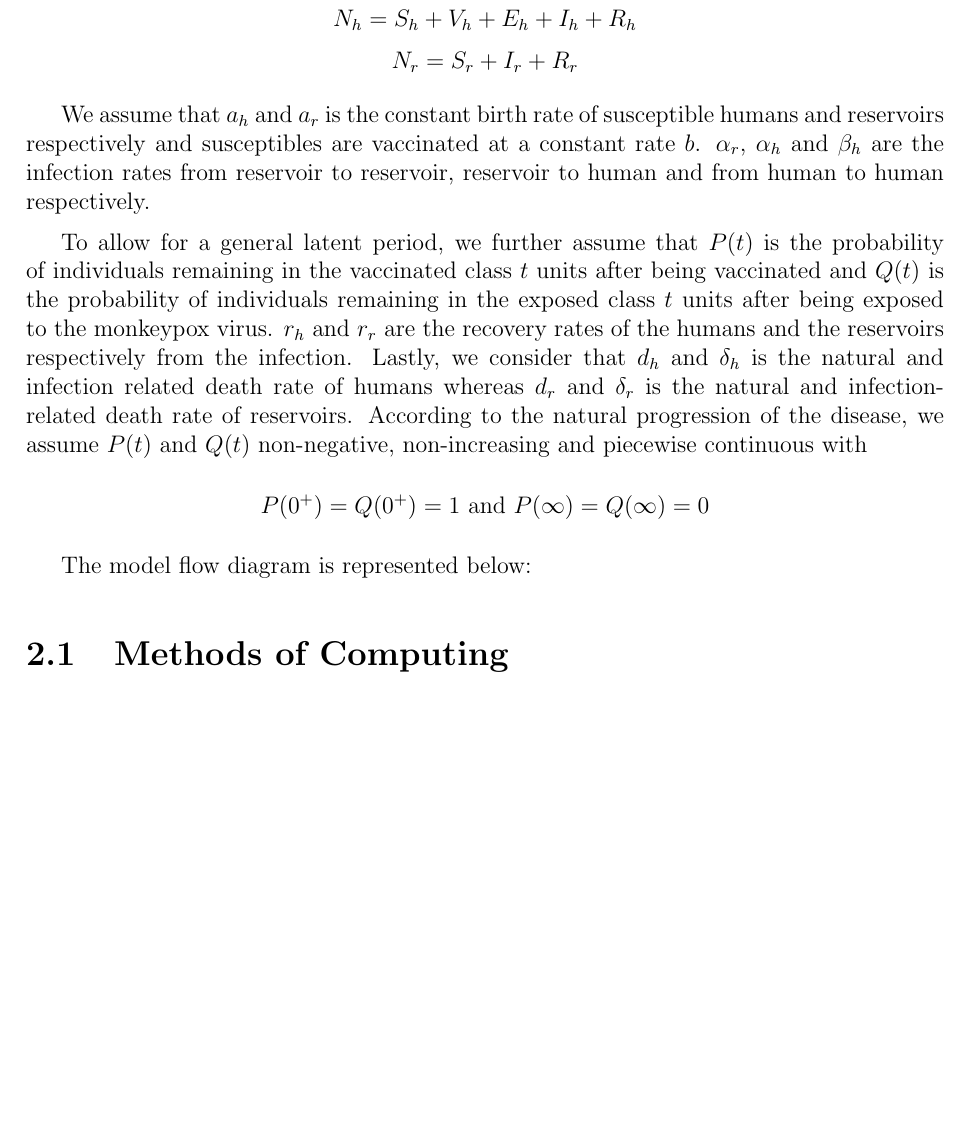
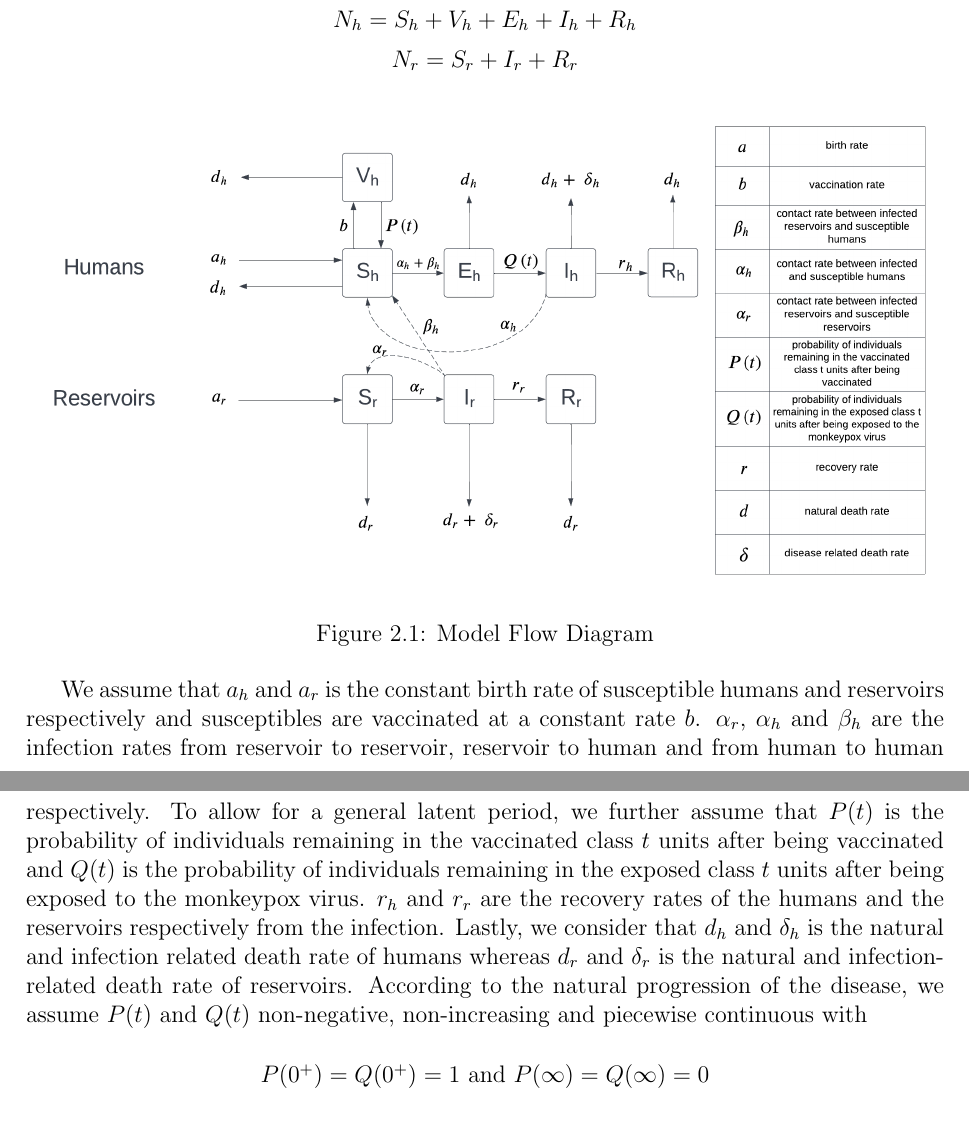
Before and after one commit to ren-cosmos/Latex-Projects, a LaTeX thesis (SURA Monkeypox Transmission Dynamics/MBZUAI-main.tex, which reads SURA Monkeypox Transmission Dynamics/Chapters/Chapter_02.tex): part of page 7 of 11 before the commit and two parts of pages 7 and 8 of 12 after it, the two joined at a grey line, cut so that both start at the same text, the shorter picture padded with empty space. Compiled offline with pdfLaTeX.

Commit message:
Added Flow Diagram

```diff
--- a/SURA Monkeypox Transmission Dynamics/Chapters/Chapter_02.tex
+++ b/SURA Monkeypox Transmission Dynamics/Chapters/Chapter_02.tex
@@ -14,16 +14,14 @@ reservoir population given by $N_{r}$. We divide the human population ($N_{h}$)
 \[N_{h} = S_{h} + V_{h} + E_{h} + I_{h} + R_{h}\]
 \[N_{r} = S_{r} + I_{r} + R_{r}\]
 
+\begin{figure}[h]
+\includegraphics[width=\textwidth]{flow-diagram}
+\caption{Model Flow Diagram}
+\centering
+\end{figure}
 We assume that $a_{h}$ and $a_{r}$ is the constant birth rate of susceptible humans and reservoirs respectively and susceptibles are vaccinated at a constant rate $b$. $\alpha_{r}$, $\alpha_{h}$ and $\beta_{h}$ are the infection rates from reservoir to reservoir, reservoir to human and from human to human respectively.
-
 To allow for a general latent period, we further assume that $P(t)$ is the probability of individuals remaining in the vaccinated class $t$ units after being vaccinated and $Q(t)$ is the probability of individuals remaining in the exposed class $t$ units after being exposed to the monkeypox virus. $r_{h}$ and $r_{r}$ are the recovery rates of the humans and the reservoirs respectively from the infection. Lastly, we consider that $d_{h}$ and $\delta_{h}$ is the natural and infection related death rate of humans whereas $d_{r}$ and $\delta_{r}$ is the natural and infection-related death rate of reservoirs.
 According to the natural progression of the disease, we assume $P(t)$ and $Q(t)$ non-negative, non-increasing and piecewise continuous with
 \begin{center}
 $P(0^{+}) = Q(0^{+}) = 1$ and $P(\infty) = Q(\infty) = 0$
 \end{center}
-
-The model flow diagram is represented below:
-
-
-
-\section{Methods of Computing}
--- a/SURA Monkeypox Transmission Dynamics/MBZUAI-main.tex
+++ b/SURA Monkeypox Transmission Dynamics/MBZUAI-main.tex
@@ -45,6 +45,8 @@
 % Specify the document class, default style attributes, and page dimensions
 % For hyperlinked PDF, suitable for viewing on a computer, use this:
 \documentclass[letterpaper,12pt,titlepage,oneside,final]{book}
+\usepackage{graphicx}
+\graphicspath{ {./images/} }
 % For PDF, suitable for double-sided printing, change the PrintVersion variable below
 % to "true" and use this \documentclass line instead of the one above:
 % \documentclass[letterpaper,12pt,titlepage,openright,twoside,final]{book}
```
Also changed, not shown: SURA Monkeypox Transmission Dynamics/MBZUAI-main.pdf, SURA Monkeypox Transmission Dynamics/images/flow-diagram.png (added), 11 other files.
